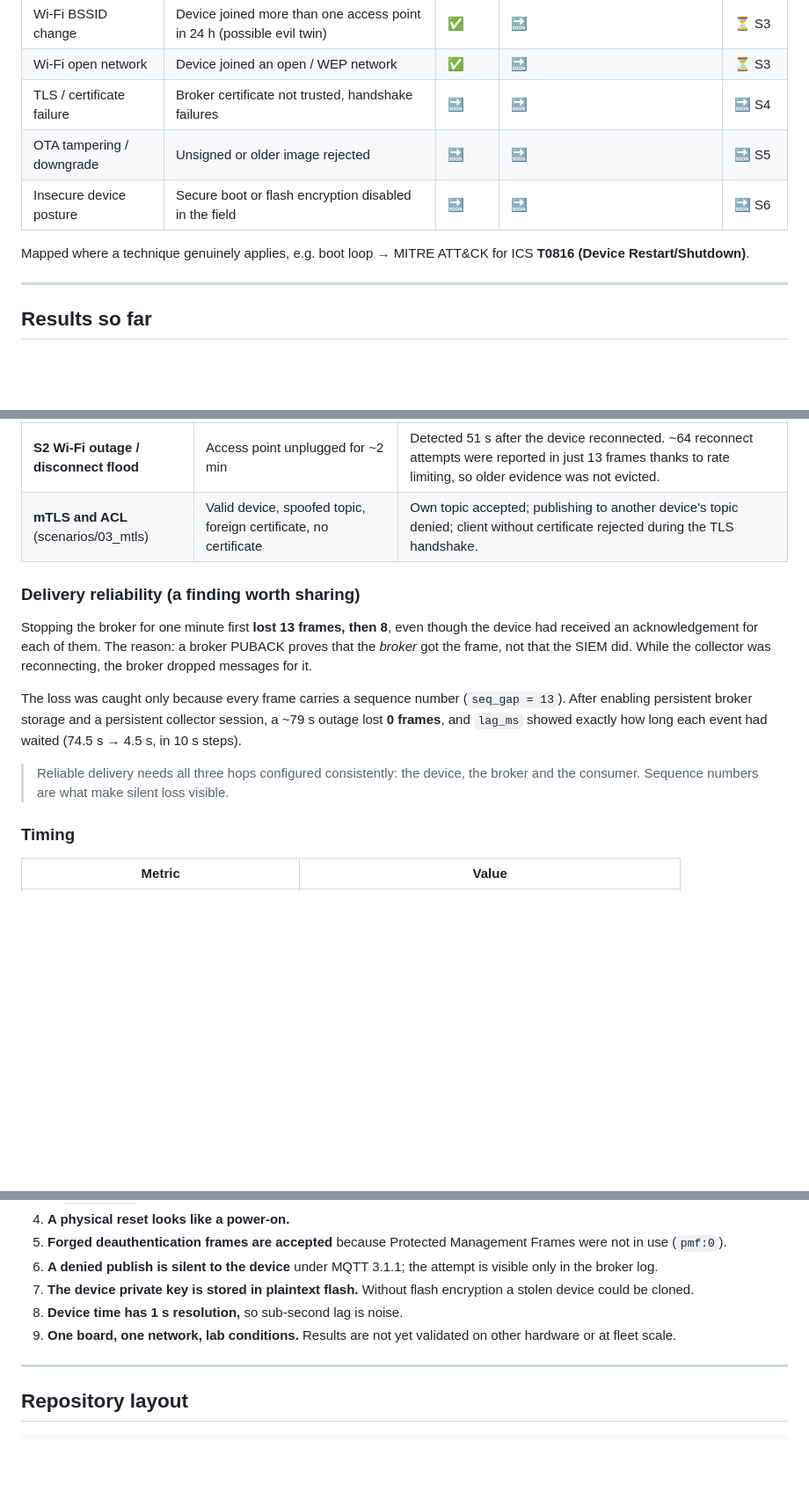
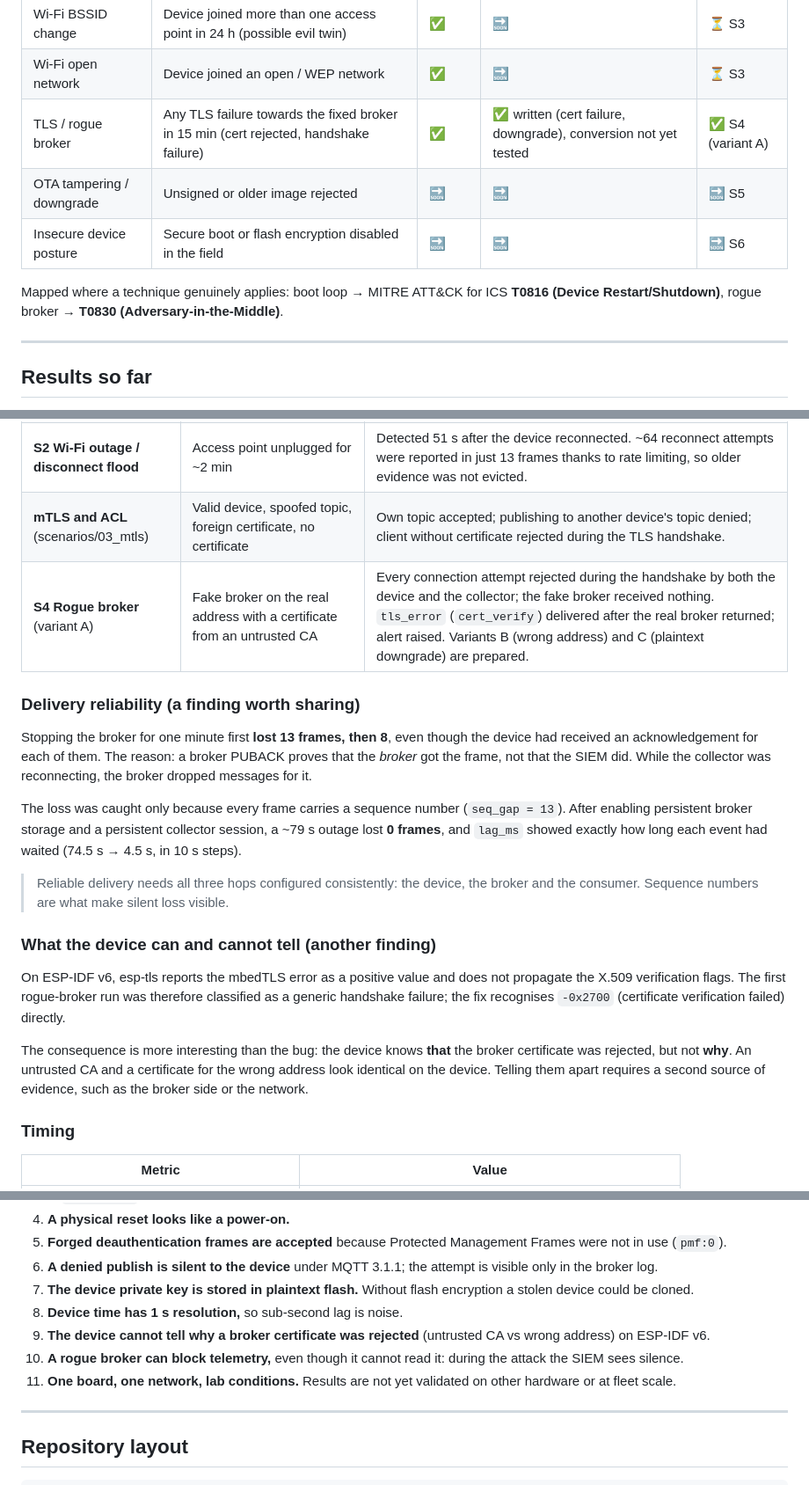
Before and after one commit to Melonber/sectel-mcu-security-telemetry, a Markdown page: README.md, 3 parts joined by grey strips. Shown at 88% size. Drawn GitHub-style; blank space fills up the shorter version.

```diff
--- a/README.md
+++ b/README.md
@@ -136,11 +138,11 @@ Sigma is only claimed where a conversion path has been tested. Until then, the n
 | Wi-Fi disconnect flood | ≥ 5 disconnects per device in 5 min | ✅ | 🔜 | ✅ S2 |
 | Wi-Fi BSSID change | Device joined more than one access point in 24 h (possible evil twin) | ✅ | 🔜 | ⏳ S3 |
 | Wi-Fi open network | Device joined an open / WEP network | ✅ | 🔜 | ⏳ S3 |
-| TLS / certificate failure | Broker certificate not trusted, handshake failures | 🔜 | 🔜 | 🔜 S4 |
+| TLS / rogue broker | Any TLS failure towards the fixed broker in 15 min (cert rejected, handshake failure) | ✅ | ✅ written (cert failure, downgrade), conversion not yet tested | ✅ S4 (variant A) |
 | OTA tampering / downgrade | Unsigned or older image rejected | 🔜 | 🔜 | 🔜 S5 |
 | Insecure device posture | Secure boot or flash encryption disabled in the field | 🔜 | 🔜 | 🔜 S6 |
 
-Mapped where a technique genuinely applies, e.g. boot loop → MITRE ATT&CK for ICS **T0816 (Device Restart/Shutdown)**.
+Mapped where a technique genuinely applies: boot loop → MITRE ATT&CK for ICS **T0816 (Device Restart/Shutdown)**, rogue broker → **T0830 (Adversary-in-the-Middle)**.
 
 ---
 
@@ -156,6 +158,7 @@ All measurements below are from the lab bench (one ESP32-C3, home Wi-Fi, local E
 | **S1 Crash loop** | `abort()` every 20 s | Detected; `reset_reason = panic` distinguishes a crash from a planned restart; 5 of 5 boots received in sequence. |
 | **S2 Wi-Fi outage / disconnect flood** | Access point unplugged for ~2 min | Detected 51 s after the device reconnected. ~64 reconnect attempts were reported in just 13 frames thanks to rate limiting, so older evidence was not evicted. |
 | **mTLS and ACL** (scenarios/03_mtls) | Valid device, spoofed topic, foreign certificate, no certificate | Own topic accepted; publishing to another device's topic denied; client without certificate rejected during the TLS handshake. |
+| **S4 Rogue broker** (variant A) | Fake broker on the real address with a certificate from an untrusted CA | Every connection attempt rejected during the handshake by both the device and the collector; the fake broker received nothing. `tls_error` (`cert_verify`) delivered after the real broker returned; alert raised. Variants B (wrong address) and C (plaintext downgrade) are prepared. |
 
 ### Delivery reliability (a finding worth sharing)
 
@@ -164,6 +167,12 @@ Stopping the broker for one minute first **lost 13 frames, then 8**, even though
 The loss was caught only because every frame carries a sequence number (`seq_gap = 13`). After enabling persistent broker storage and a persistent collector session, a ~79 s outage lost **0 frames**, and `lag_ms` showed exactly how long each event had waited (74.5 s → 4.5 s, in 10 s steps).
 
 > Reliable delivery needs all three hops configured consistently: the device, the broker and the consumer. Sequence numbers are what make silent loss visible.
+
+### What the device can and cannot tell (another finding)
+
+On ESP-IDF v6, esp-tls reports the mbedTLS error as a positive value and does not propagate the X.509 verification flags. The first rogue-broker run was therefore classified as a generic handshake failure; the fix recognises `-0x2700` (certificate verification failed) directly.
+
+The consequence is more interesting than the bug: the device knows **that** the broker certificate was rejected, but not **why**. An untrusted CA and a certificate for the wrong address look identical on the device. Telling them apart requires a second source of evidence, such as the broker side or the network.
 
 ### Timing
 
@@ -215,7 +225,9 @@ These are results, not footnotes. Each one was observed on the bench.
 6. **A denied publish is silent to the device** under MQTT 3.1.1; the attempt is visible only in the broker log.
 7. **The device private key is stored in plaintext flash.** Without flash encryption a stolen device could be cloned.
 8. **Device time has 1 s resolution,** so sub-second lag is noise.
-9. **One board, one network, lab conditions.** Results are not yet validated on other hardware or at fleet scale.
+9. **The device cannot tell why a broker certificate was rejected** (untrusted CA vs wrong address) on ESP-IDF v6.
+10. **A rogue broker can block telemetry,** even though it cannot read it: during the attack the SIEM sees silence.
+11. **One board, one network, lab conditions.** Results are not yet validated on other hardware or at fleet scale.
 
 ---
 
```
Also changed, not shown: other parts of README.md (+17 -11 lines).
